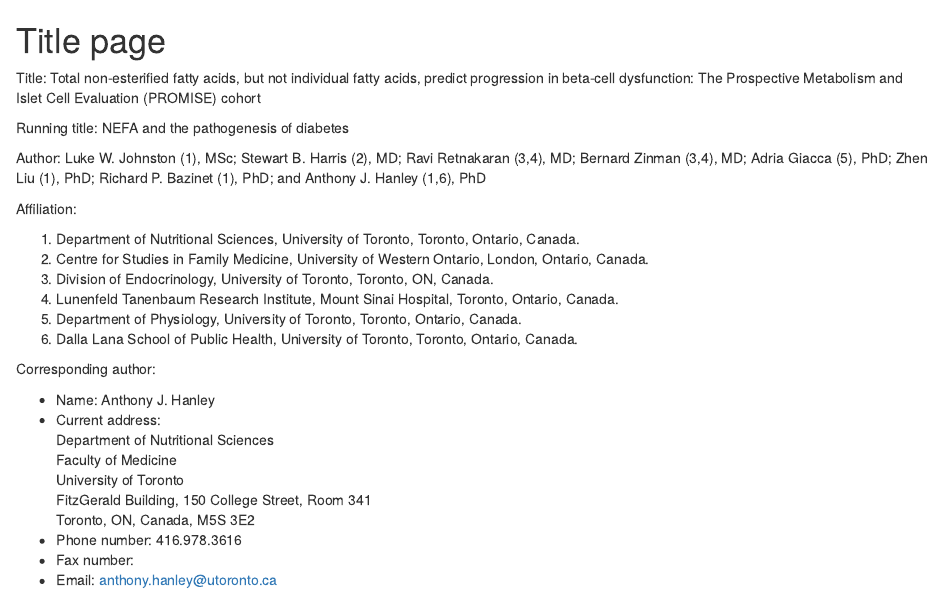
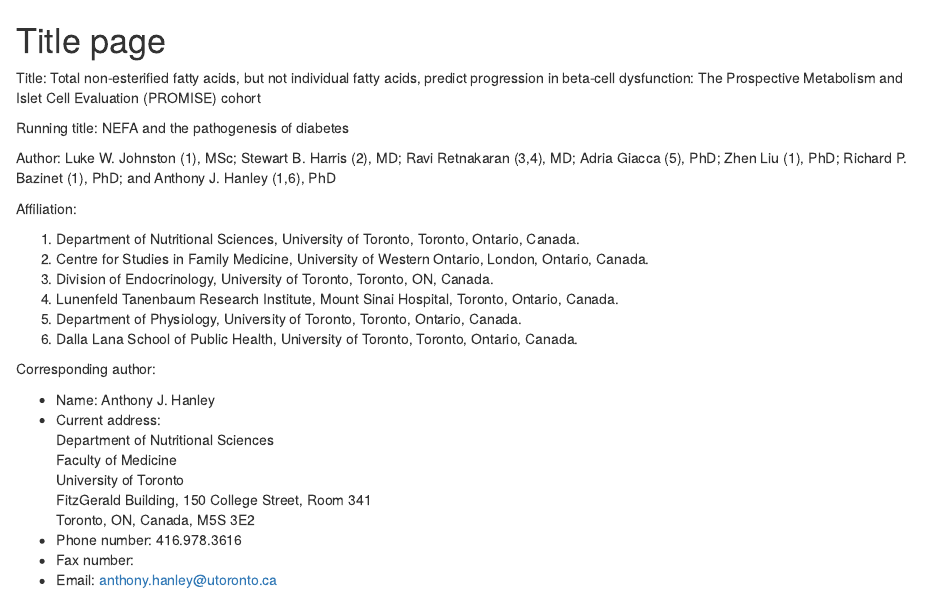
Before and after one commit to lwjohnst86/nefa-code, an R Markdown document (doc/manuscript.Rmd): the page in a window 1100 px wide, from its top. Rendered offline with R 4.5, knitr and Pandoc, with nearby package versions; drawn as R Markdown's standard HTML page in place of the format the file asks for; some code elsewhere in the file could not run offline; a font, style sheet, LaTeX package, included part or bibliography that could not be used is replaced or left out; common packages that the code uses without loading them are loaded.

Commit message:
Removed Zinman (as he requested) from author list

```diff
--- a/doc/manuscript.Rmd
+++ b/doc/manuscript.Rmd
@@ -17,7 +17,7 @@ Running title: NEFA and the pathogenesis of diabetes
 
 <!-- First, middle initial, last, highest academic degree -->
 Author: Luke W. Johnston (1), MSc; Stewart B. Harris (2), MD; Ravi Retnakaran
-(3,4), MD; Bernard Zinman (3,4), MD; Adria Giacca (5), PhD; Zhen Liu (1), PhD;
+(3,4), MD; Adria Giacca (5), PhD; Zhen Liu (1), PhD;
 Richard P. Bazinet (1), PhD; and Anthony J. Hanley (1,6), PhD
 
 <!-- During time of study. -->
```
